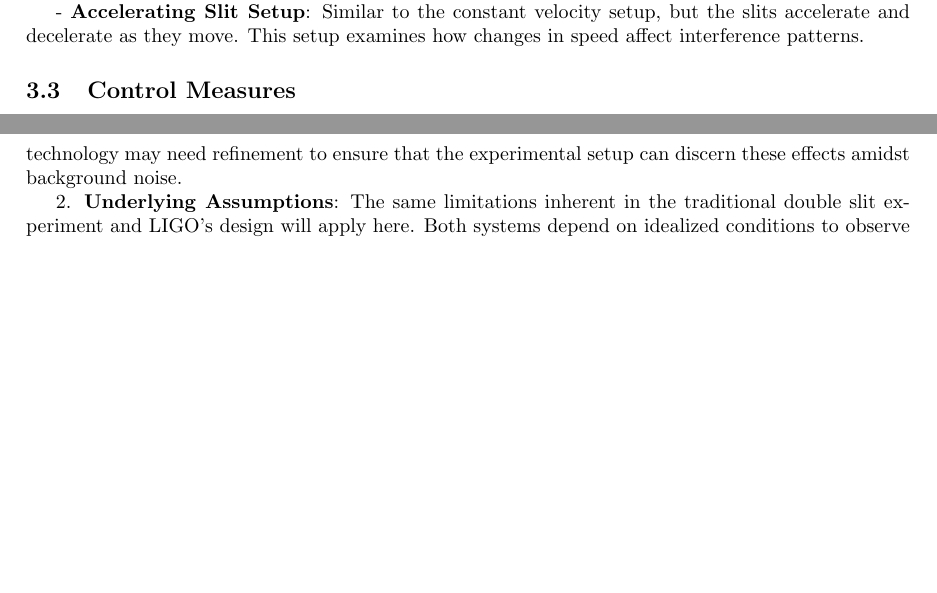
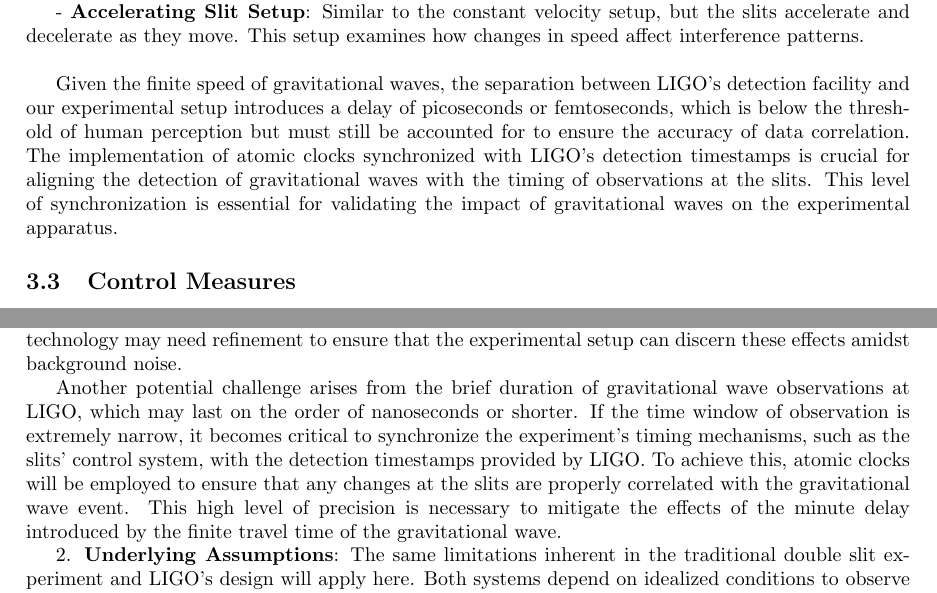
Before and after one commit to DavidZalewski/Paper-Investigating-Quantum-Behavior-Under-Gravitational-Waves, a LaTeX paper (main.tex): two parts of pages 2 and 4 of 4, joined at a grey line, cut so that both start at the same text, the shorter picture padded with empty space. Compiled offline with pdfLaTeX.

Commit message:
Added synchronization and timing considerations between LIGO and Double Slits
Added paragraphs describing the timing and synchronization that needs to be done between LIGO and the Double-Slit setups to ensure that the data can be correlated between the two systems properly.

Expanded the limitations section to include synchronization issues as a potential for misinterpretation of data.

```diff
--- a/main.tex
+++ b/main.tex
@@ -63,6 +63,9 @@ The technical details are as follows:
    - \textbf{Constant Velocity Slit Setup}: Slits are mounted on a rail system, moving at a constant velocity between two positions. This motion tests the effects of constant speed on quantum interference patterns.
 
    - \textbf{Accelerating Slit Setup}: Similar to the constant velocity setup, but the slits accelerate and decelerate as they move. This setup examines how changes in speed affect interference patterns.
+\newline
+
+Given the finite speed of gravitational waves, the separation between LIGO’s detection facility and our experimental setup introduces a delay of picoseconds or femtoseconds, which is below the threshold of human perception but must still be accounted for to ensure the accuracy of data correlation. The implementation of atomic clocks synchronized with LIGO’s detection timestamps is crucial for aligning the detection of gravitational waves with the timing of observations at the slits. This level of synchronization is essential for validating the impact of gravitational waves on the experimental apparatus.
 
 \subsection{Control Measures}
 Several control measures are in place to ensure the accuracy and reliability of results:
@@ -111,6 +114,8 @@ While the proposed experiment presents an innovative approach to exploring these
 
 1. \textbf{Detection Sensitivity}: The ability to detect subtle changes in interference patterns due to gravitational wave interactions is contingent on the sensitivity of the detection apparatus. Existing technology may need refinement to ensure that the experimental setup can discern these effects amidst background noise.
 
+Another potential challenge arises from the brief duration of gravitational wave observations at LIGO, which may last on the order of nanoseconds or shorter. If the time window of observation is extremely narrow, it becomes critical to synchronize the experiment’s timing mechanisms, such as the slits’ control system, with the detection timestamps provided by LIGO. To achieve this, atomic clocks will be employed to ensure that any changes at the slits are properly correlated with the gravitational wave event. This high level of precision is necessary to mitigate the effects of the minute delay introduced by the finite travel time of the gravitational wave.
+
 2. \textbf{Underlying Assumptions}: The same limitations inherent in the traditional double slit experiment and LIGO's design will apply here. Both systems depend on idealized conditions to observe quantum behavior, and deviations from these conditions could complicate results. Factors such as decoherence, environmental disturbances, and measurement-induced changes must be carefully controlled and accounted for to ensure the validity of the findings.
 
 3. \textbf{Data Collection Methods}: Data collected in this experiment could utilize both analog and digital methods, each with its respective strengths and weaknesses. Analog systems have a long history of reliability and may provide more straightforward measurements in certain contexts. In contrast, digital systems, while beneficial for processing and analyzing data, are susceptible to errors or bugs in algorithms that could lead to erroneous outputs. Therefore, employing both methods may enhance confidence in the results, allowing for cross-validation of findings. Should discrepancies arise between the two data types, favoring analog data may be prudent, given its extensive testing and validation in various applications.
```
Also changed, not shown: main.tex (2 more changed lines).
